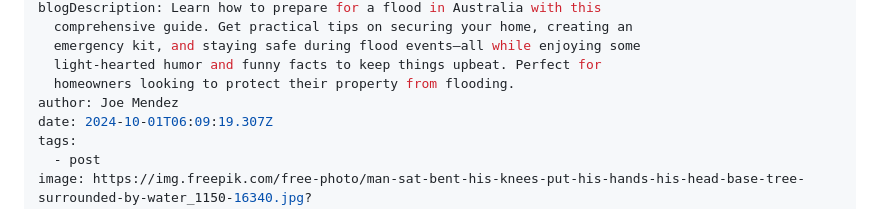
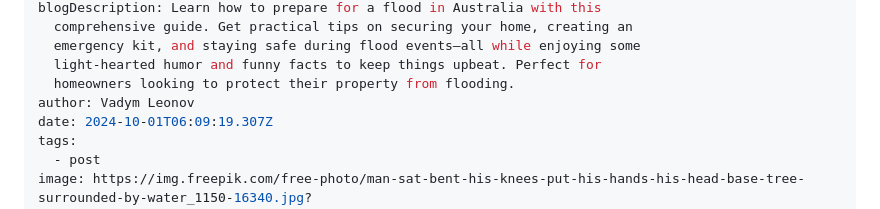
Before and after one commit to hottabov/eleventy-pug-scss-typescript, a Markdown page: src/blog/three.md, the part around the change. Rendered like a GitHub page.

Commit message:
Update Blog “three”

```diff
--- a/src/blog/three.md
+++ b/src/blog/three.md
@@ -8,7 +8,7 @@ blogDescription: Learn how to prepare for a flood in Australia with this
   emergency kit, and staying safe during flood events—all while enjoying some
   light-hearted humor and funny facts to keep things upbeat. Perfect for
   homeowners looking to protect their property from flooding.
-author: Joe Mendez
+author: Vadym Leonov
 date: 2024-10-01T06:09:19.307Z
 tags:
   - post
```
